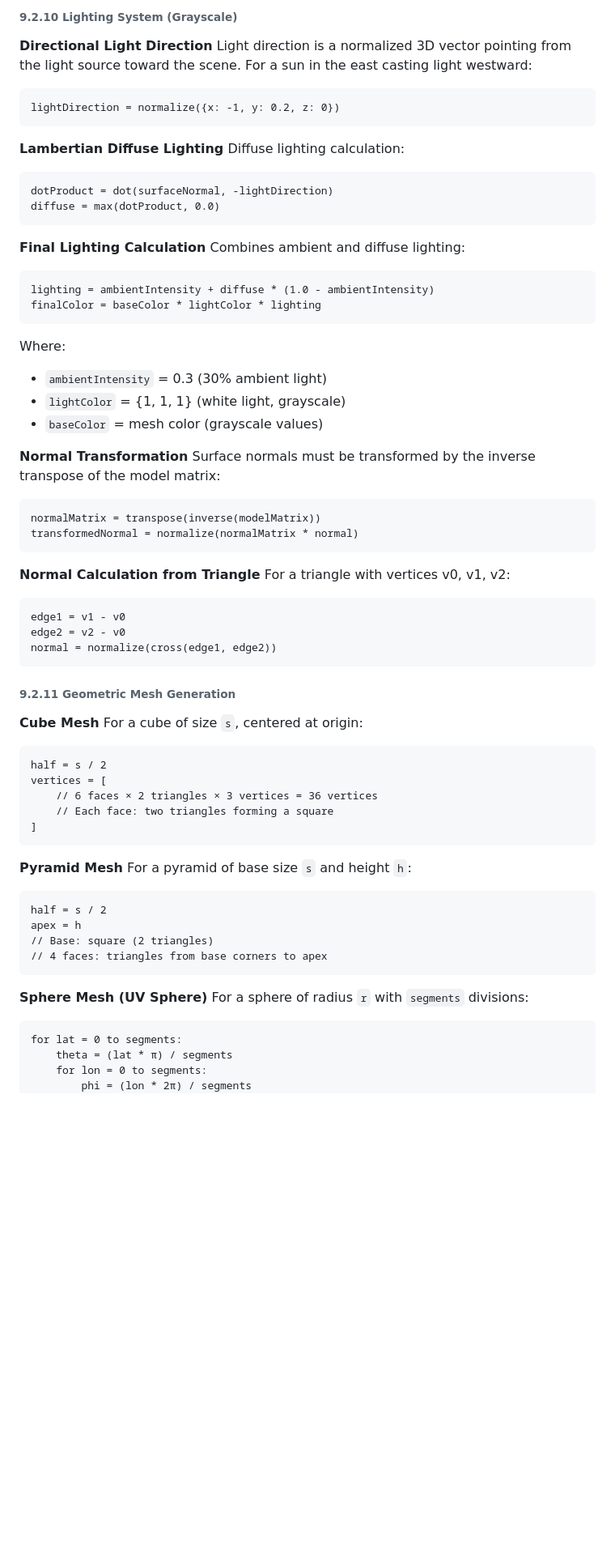
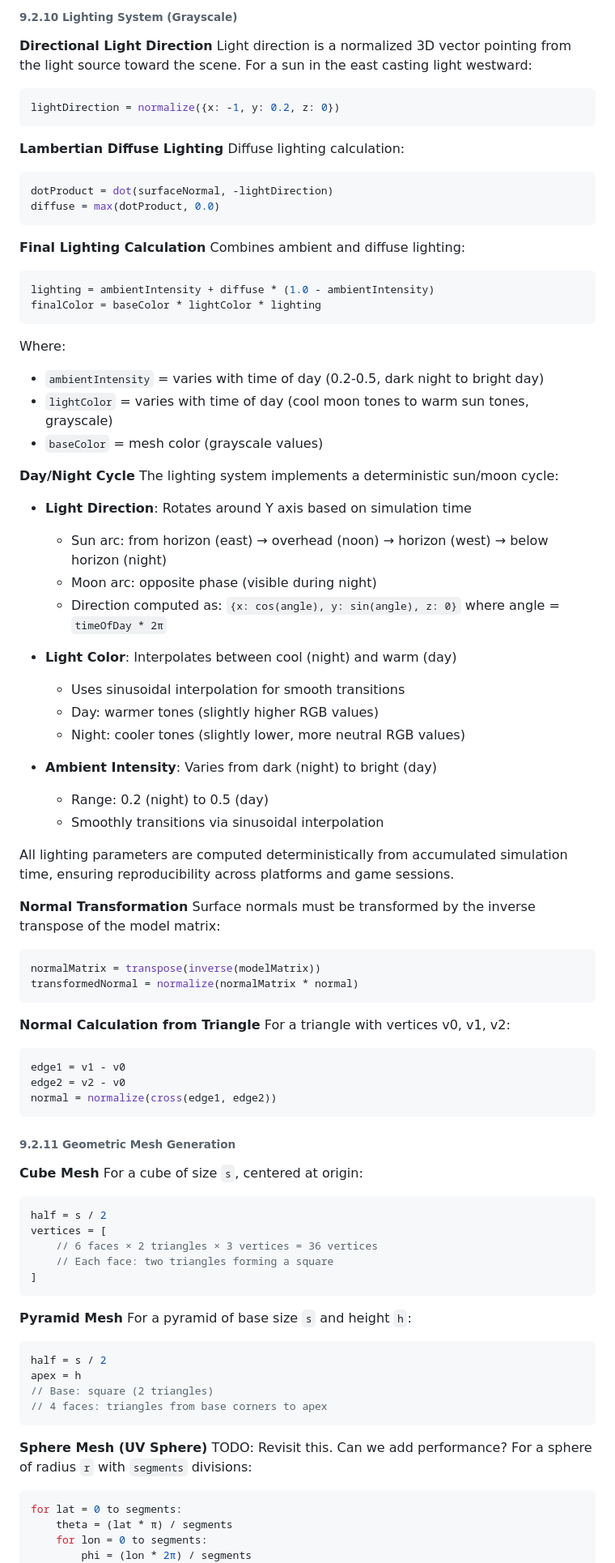
Before and after one commit to ClarkGH/smackhem, a Markdown page: DESIGN.md, the part around one of its changes. Shown at 81% size. Rendered like a GitHub page; blank space fills up the shorter version.

````diff
--- a/DESIGN.md
+++ b/DESIGN.md
@@ -810,39 +885,64 @@ Column major skips full columns of size M to reach the correct column then adds
 **Directional Light Direction**
 Light direction is a normalized 3D vector pointing from the light source toward the scene.
 For a sun in the east casting light westward:
-```
+
+```typescript
 lightDirection = normalize({x: -1, y: 0.2, z: 0})
 ```
 
 **Lambertian Diffuse Lighting**
 Diffuse lighting calculation:
-```
+
+```typescript
 dotProduct = dot(surfaceNormal, -lightDirection)
 diffuse = max(dotProduct, 0.0)
 ```
 
 **Final Lighting Calculation**
 Combines ambient and diffuse lighting:
-```
+
+```typescript
 lighting = ambientIntensity + diffuse * (1.0 - ambientIntensity)
 finalColor = baseColor * lightColor * lighting
 ```
 
 Where:
-- `ambientIntensity` = 0.3 (30% ambient light)
-- `lightColor` = {1, 1, 1} (white light, grayscale)
+
+- `ambientIntensity` = varies with time of day (0.2-0.5, dark night to bright day)
+- `lightColor` = varies with time of day (cool moon tones to warm sun tones, grayscale)
 - `baseColor` = mesh color (grayscale values)
+
+**Day/Night Cycle**
+The lighting system implements a deterministic sun/moon cycle:
+
+- **Light Direction**: Rotates around Y axis based on simulation time
+  - Sun arc: from horizon (east) → overhead (noon) → horizon (west) → below horizon (night)
+  - Moon arc: opposite phase (visible during night)
+  - Direction computed as: `{x: cos(angle), y: sin(angle), z: 0}` where angle = `timeOfDay * 2π`
+
+- **Light Color**: Interpolates between cool (night) and warm (day)
+  - Uses sinusoidal interpolation for smooth transitions
+  - Day: warmer tones (slightly higher RGB values)
+  - Night: cooler tones (slightly lower, more neutral RGB values)
+
+- **Ambient Intensity**: Varies from dark (night) to bright (day)
+  - Range: 0.2 (night) to 0.5 (day)
+  - Smoothly transitions via sinusoidal interpolation
+
+All lighting parameters are computed deterministically from accumulated simulation time, ensuring reproducibility across platforms and game sessions.
 
 **Normal Transformation**
 Surface normals must be transformed by the inverse transpose of the model matrix:
-```
+
+```typescript
 normalMatrix = transpose(inverse(modelMatrix))
 transformedNormal = normalize(normalMatrix * normal)
 ```
 
 **Normal Calculation from Triangle**
 For a triangle with vertices v0, v1, v2:
-```
+
+```typescript
 edge1 = v1 - v0
 edge2 = v2 - v0
 normal = normalize(cross(edge1, edge2))
@@ -852,7 +952,8 @@ normal = normalize(cross(edge1, edge2))
 
 **Cube Mesh**
 For a cube of size `s`, centered at origin:
-```
+
+```typescript
 half = s / 2
 vertices = [
     // 6 faces × 2 triangles × 3 vertices = 36 vertices
@@ -862,7 +963,8 @@ vertices = [
 
 **Pyramid Mesh**
 For a pyramid of base size `s` and height `h`:
-```
+
+```typescript
 half = s / 2
 apex = h
 // Base: square (2 triangles)
@@ -870,8 +972,10 @@ apex = h
 ```
 
 **Sphere Mesh (UV Sphere)**
+TODO: Revisit this. Can we add performance?
 For a sphere of radius `r` with `segments` divisions:
-```
+
+```typescript
 for lat = 0 to segments:
     theta = (lat * π) / segments
     for lon = 0 to segments:
````
Also changed, not shown: other parts of DESIGN.md (+77 -1 lines).
